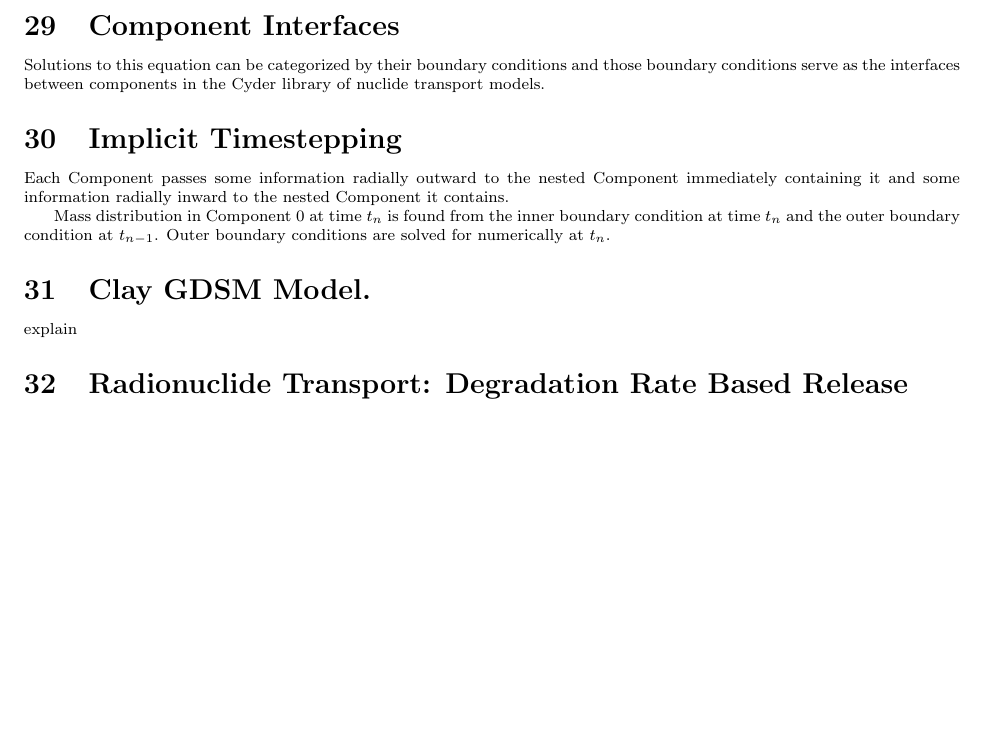
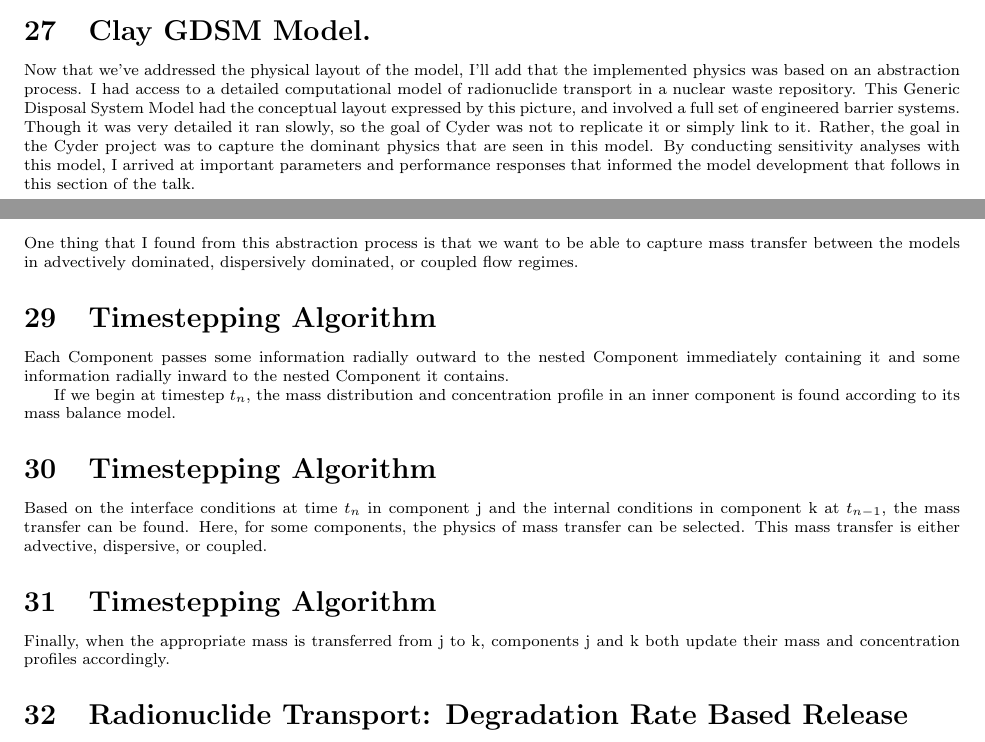
Before and after one commit to katyhuff/global2013, a LaTeX document (notes.tex): part of page 5 of 10 before the commit and two parts of pages 4 and 5 of 9 after it, the two joined at a grey line, cut at the place of the change, the shorter picture padded with empty space. Compiled offline with pdfLaTeX.

Commit message:
adds notes, fixes diagram

```diff
--- a/notes.tex
+++ b/notes.tex
@@ -243,25 +245,46 @@ change (note log scale).
   The NuclideModel in a Component can be interchangeably represented by any of
   the four nuclide transport models.
 
+\section{Clay GDSM Model.}
+
+Now that we've addressed the physical layout of the model, I'll add that the
+implemented physics was based on an abstraction process. I had access to a
+detailed computational model of radionuclide transport in a nuclear waste
+repository. This Generic Disposal System Model had the conceptual layout
+expressed by this picture, and involved a full set of engineered barrier
+systems. Though it was very detailed it ran slowly, so the goal of Cyder was
+not to replicate it or simply link to it. Rather, the goal in the Cyder project
+was to capture the dominant physics that are seen in this model. By conducting
+sensitivity analyses with this model, I arrived at important parameters and
+performance responses that informed the model development that follows in this
+section of the talk.
+
   \section{Advection Dispersion Equation}
-<++>
+  One thing that I found from this abstraction process is that we want to be
+  able to capture mass transfer between the models in advectively dominated,
+  dispersively dominated, or coupled flow regimes.
 
-  \section{Component Interfaces}
-Solutions to this equation can be categorized by their boundary conditions and
-those boundary conditions serve as the interfaces between components in the
-Cyder library of nuclide transport models.
+\section{Timestepping Algorithm}
 
-\section{Implicit Timestepping}
 Each Component passes some information radially outward to the nested
 Component immediately containing it and some information radially
 inward to the nested Component it contains.
 
-Mass distribution in Component 0 at time $t_n$ is found from the inner boundary
-condition at time $t_n$ and the outer boundary condition at $t_{n-1}$. Outer
-boundary conditions are solved for numerically at $t_n$.
+If we begin at timestep $t_n$, the mass distribution and concentration
+profile in an inner component is found according to its mass balance model.
 
-\section{Clay GDSM Model.}
-explain
+\section{Timestepping Algorithm}
+
+Based on the interface conditions at time $t_n$ in component j and the
+internal conditions in component k at $t_{n-1}$, the mass transfer can be
+found. Here, for some components, the physics of mass transfer can be selected.
+This mass transfer is either advective, dispersive, or coupled.
+
+\section{Timestepping Algorithm}
+
+Finally, when the appropriate mass is transferred from j to k, components j and
+k both update their mass and concentration profiles accordingly.
+
 
   \section{Radionuclide Transport: Degradation Rate Based Release}
 In this model, the contaminants in the degraded fraction of the control volume
```
Also changed, not shown: images/vols_trans.eps, notes.tex (46 more changed lines).
